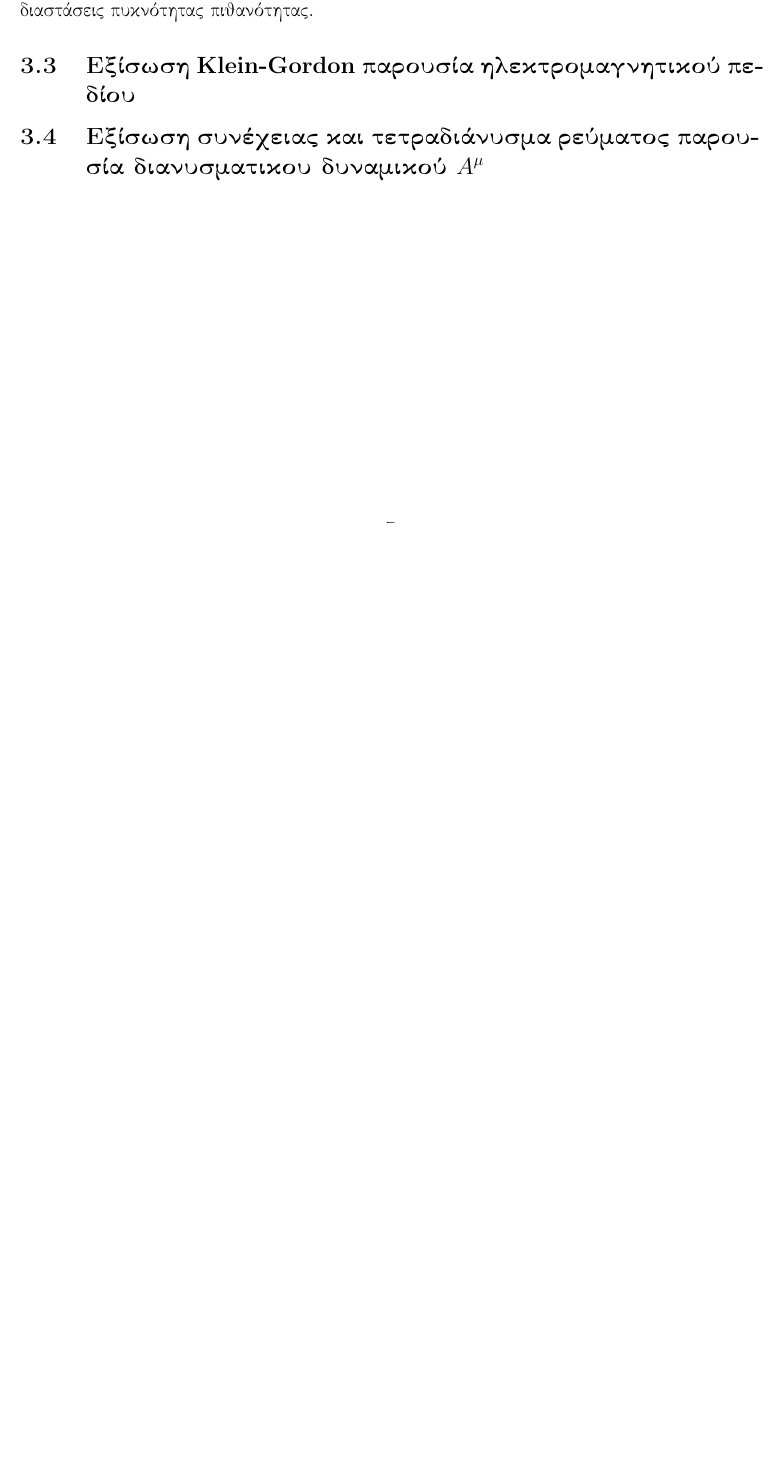
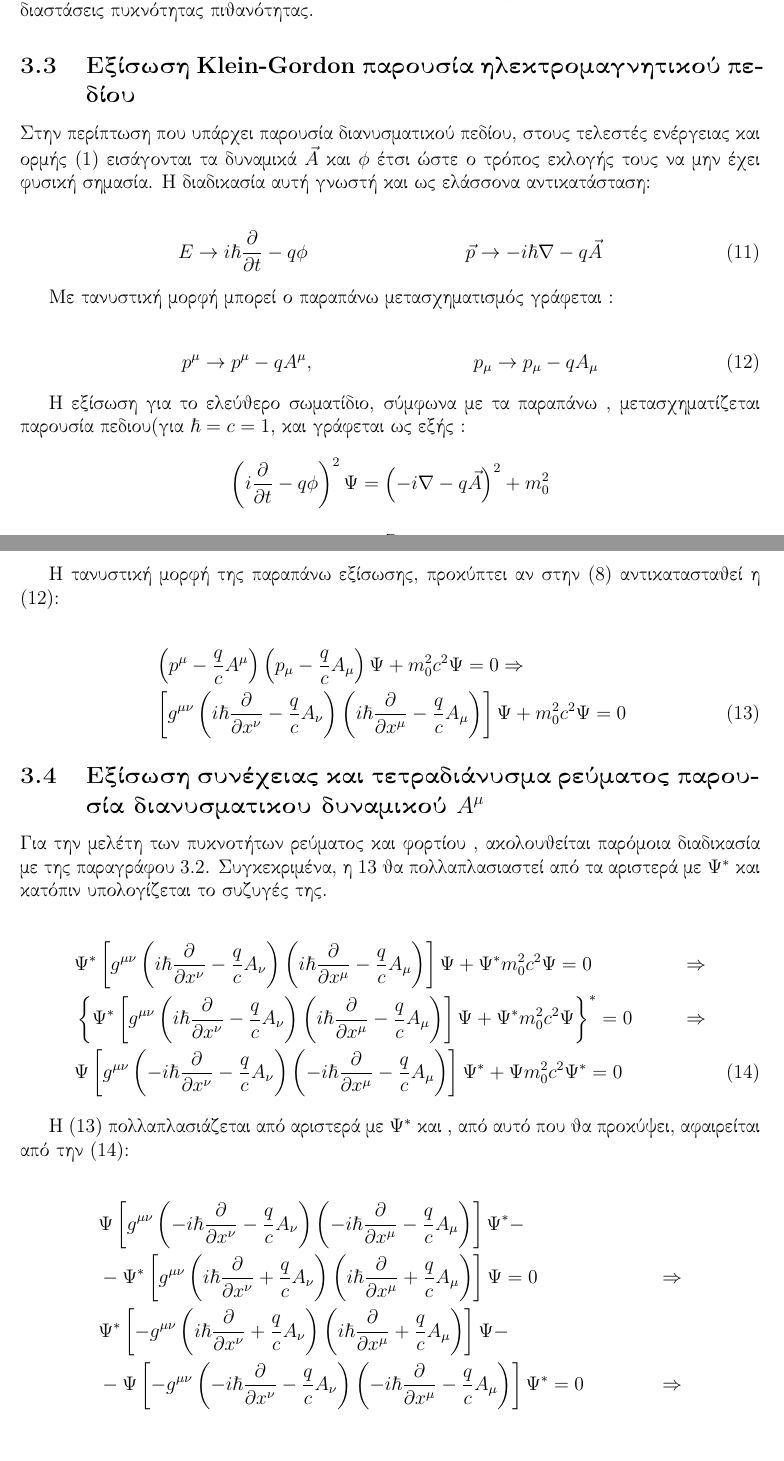
Before and after one commit to elskorda/Homeworks, a LaTeX paper (RQMassigment/ergasia.tex, which reads RQMassigment/kleinGordon.tex): part of page 8 of 9 before the commit and two parts of pages 8 and 9 of 10 after it, the two joined at a grey line, cut so that both start at the same text, the shorter picture padded with empty space. Compiled offline with pdfLaTeX; an older LaTeX class or package is replaced by its successor.

Commit message:
new section almost complete

```diff
--- a/RQMassigment/kleinGordon.tex
+++ b/RQMassigment/kleinGordon.tex
@@ -89,4 +89,53 @@
 %    new subsection
 %----------------------------------------
 \subsection{Εξίσωση \textlatin{Klein-Gordon} παρουσία ηλεκτρομαγνητικού πεδίου}
+
+Στην περίπτωση που υπάρχει παρουσία διανυσματικού πεδίου, στους τελεστές ενέργειας και ορμής (\ref{energeiaormi}) εισάγονται τα δυναμικά $\vec{A}$ και $\phi$ έτσι ώστε ο τρόπος εκλογής τους να μην έχει φυσική σημασία. Η διαδικασία αυτή γνωστή και ως ελάσσονα αντικατάσταση:
+
+\begin{align}
+  E & \rightarrow i\hbar \party{}{t} -q\phi  &\vec{p} \rightarrow -i \hbar \nabla-q\vec{A}
+  \label{energeiaormi2}
+\end{align}
+
+Με τανυστική μορφή μπορεί ο παραπάνω μετασχηματισμός γράφεται :
+
+\begin{align}
+  p^\mu & \rightarrow p^\mu-qA^\mu,    &p_\mu \rightarrow p_\mu-qA_\mu
+  \label{tensormin}
+\end{align}
+
+Η εξίσωση για το ελεύθερο σωματίδιο, σύμφωνα με τα παραπάνω , μετασχηματίζεται παρουσία πεδιου(για $\hbar=c=1$, και γράφεται ως εξής :
+
+\[
+\lbr i \party{}{t}-q\phi \rbr ^2 \Psi = \lbr -i \nabla -q\vec{A} \rbr ^2 +m_0^2
+\label{kgfield}
+\]
+
+Η τανυστική μορφή της παραπάνω εξίσωσης, προκύπτει αν στην (\ref{kg2}) αντικατασταθεί η (\ref{tensormin}):
+
+\begin{align}
+  \notag &\lbr p^\mu-\frac{q}{c}A^\mu \rbr \lbr {p}_\mu-\frac{q}{c}A_\mu \rbr \Psi +m_0^2 c^2 \Psi = 0 \Rightarrow
+  \\  &\lsbr g^{\mu\nu} \lbr i \hbar\party{}{x^\nu}-\frac{q}{c}A_\nu \rbr \lbr i \hbar\party{}{x^\mu}-\frac{q}{c}A_\mu \rbr\rsbr \Psi+m_0^2 c^2 \Psi  =0
+  \label{eqn1}
+\end{align}
+
 \subsection{Εξίσωση συνέχειας και τετραδιάνυσμα ρεύματος παρουσία διανυσματικου δυναμικού $A^\mu$}
+
+Για την μελέτη των πυκνοτήτων ρεύματος και φορτίου , ακολουθείται παρόμοια  διαδικασία  με της παραγράφου 3.2. Συγκεκριμένα, η \ref{eqn1} θα πολλαπλασιαστεί από τα αριστερά με $\Psi^*$ και κατόπιν υπολογίζεται το συζυγές της.
+
+\begin{align}
+ \notag &\Psi^* \lsbr g^{\mu\nu} \lbr i \hbar\party{}{x^\nu}-\frac{q}{c}A_\nu \rbr \lbr i \hbar\party{}{x^\mu}-\frac{q}{c}A_\mu \rbr\rsbr \Psi + \Psi^* m_0^2 c^2 \Psi=0 &\Rightarrow
+ \\\notag  &\left\{ \Psi^* \lsbr g^{\mu\nu} \lbr i \hbar\party{}{x^\nu}-\frac{q}{c}A_\nu \rbr \lbr i \hbar\party{}{x^\mu}-\frac{q}{c}A_\mu \rbr\rsbr \Psi + \Psi^* m_0^2 c^2 \Psi \right\} ^*=0 &\Rightarrow
+ \\  &\Psi \lsbr g^{\mu\nu} \lbr -i \hbar\party{}{x^\nu}-\frac{q}{c}A_\nu \rbr \lbr -i \hbar\party{}{x^\mu}-\frac{q}{c}A_\mu \rbr\rsbr \Psi^* + \Psi m_0^2 c^2 \Psi^*=0
+ \label{eqn2}
+\end{align}
+
+Η (\ref{eqn1}) πολλαπλασιάζεται από αριστερά με $\Psi^*$ και , από αυτό που θα προκύψει, αφαιρείται από την (\ref{eqn2}):
+
+
+\begin{align*}
+  &\Psi \lsbr g^{\mu\nu} \lbr -i \hbar\party{}{x^\nu}-\frac{q}{c}A_\nu \rbr \lbr -i \hbar\party{}{x^\mu}-\frac{q}{c}A_\mu \rbr\rsbr \Psi^* -
+  \\&- \Psi^* \lsbr g^{\mu\nu} \lbr i \hbar\party{}{x^\nu}+\frac{q}{c}A_\nu \rbr \lbr i \hbar\party{}{x^\mu}+\frac{q}{c}A_\mu \rbr\rsbr \Psi =0 &\Rightarrow
+  \\& \Psi^* \lsbr -g^{\mu\nu} \lbr i \hbar\party{}{x^\nu}+\frac{q}{c}A_\nu \rbr \lbr i \hbar\party{}{x^\mu}+\frac{q}{c}A_\mu \rbr\rsbr \Psi-
+  \\&-\Psi \lsbr - g^{\mu\nu} \lbr -i \hbar\party{}{x^\nu}-\frac{q}{c}A_\nu \rbr \lbr -i \hbar\party{}{x^\mu}-\frac{q}{c}A_\mu \rbr\rsbr \Psi^* =0 &\Rightarrow
+\end{align*}
```
Also changed, not shown: RQMassigment/ergasia.pdf.
